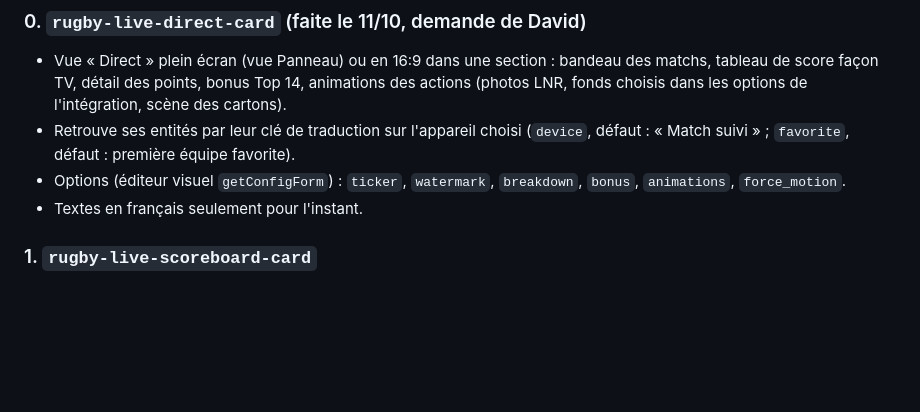
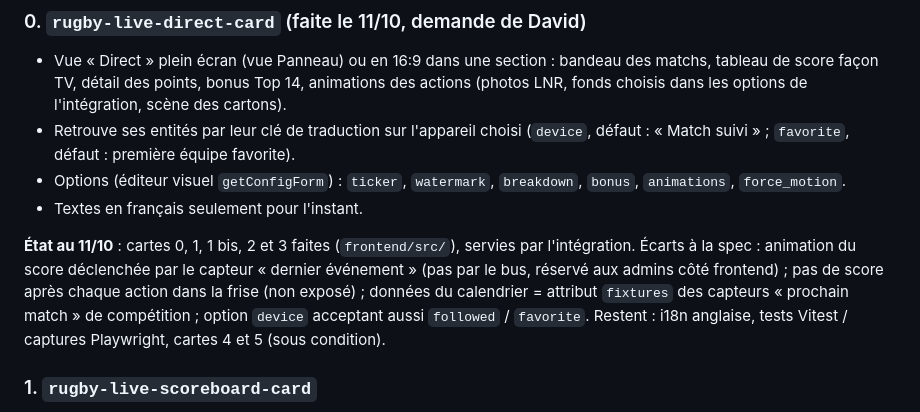
Before and after one commit to Kenny3231/rugby_live-ha, a Markdown page: docs/03-SPEC-LOVELACE.md, the part around the change. GitHub-like rendering; blank space fills up the shorter version.

Commit message:
docs: Lovelace cards status and deviations from the spec
Co-Authored-By: Claude Opus 5.5 <noreply@anthropic.com>

```diff
--- a/docs/03-SPEC-LOVELACE.md
+++ b/docs/03-SPEC-LOVELACE.md
@@ -19,6 +19,8 @@
 - Retrouve ses entités par leur clé de traduction sur l'appareil choisi (`device`, défaut : « Match suivi » ; `favorite`, défaut : première équipe favorite).
 - Options (éditeur visuel `getConfigForm`) : `ticker`, `watermark`, `breakdown`, `bonus`, `animations`, `force_motion`.
 - Textes en français seulement pour l'instant.
+
+**État au 11/10** : cartes 0, 1, 1 bis, 2 et 3 faites (`frontend/src/`), servies par l'intégration. Écarts à la spec : animation du score déclenchée par le capteur « dernier événement » (pas par le bus, réservé aux admins côté frontend) ; pas de score après chaque action dans la frise (non exposé) ; données du calendrier = attribut `fixtures` des capteurs « prochain match » de compétition ; option `device` acceptant aussi `followed` / `favorite`. Restent : i18n anglaise, tests Vitest / captures Playwright, cartes 4 et 5 (sous condition).
 
 ### 1. `rugby-live-scoreboard-card`
 
```
